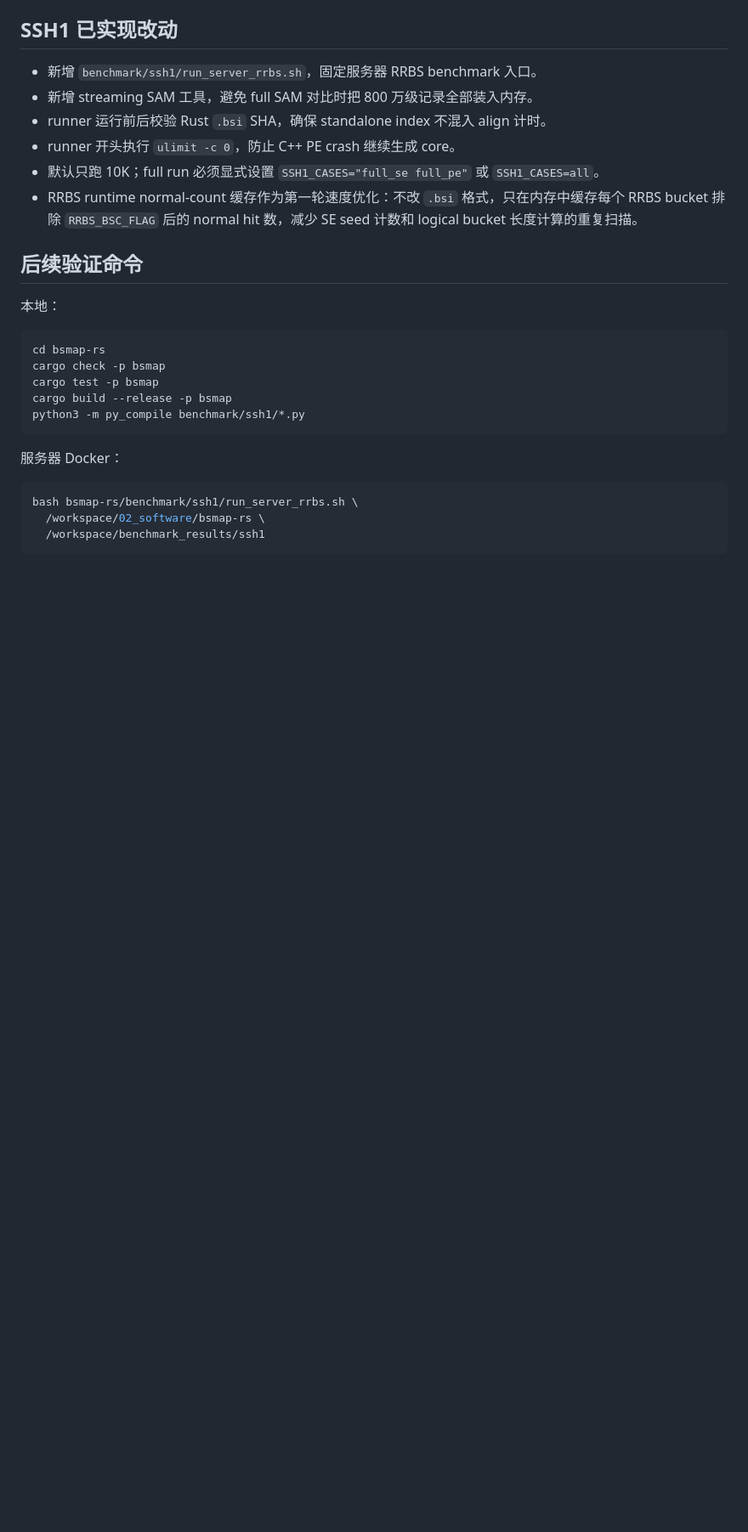
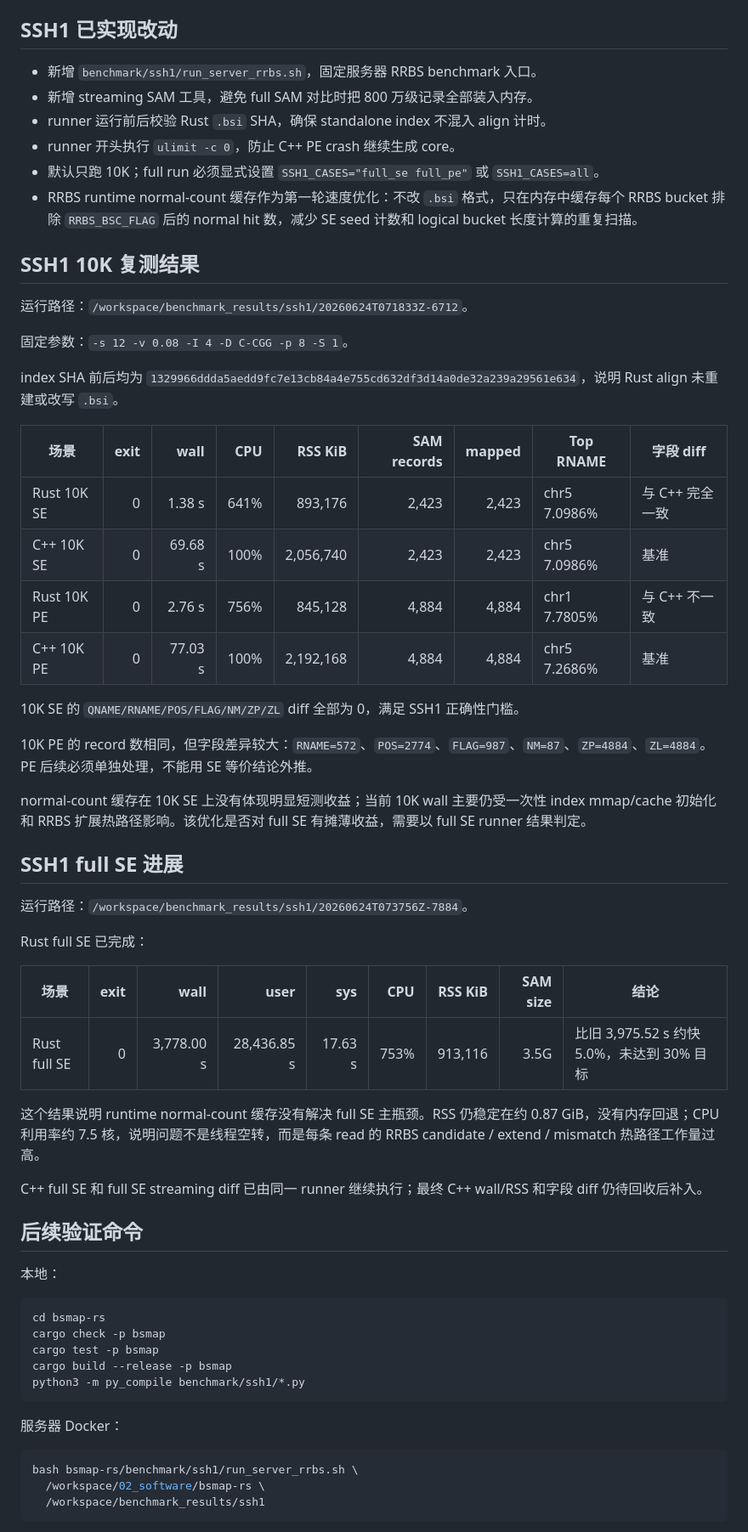
Before and after one commit to zhangducsu/bsmap-rs, a Markdown page: bsmap-rs/benchmark/SSH1_RRBS_Server_Optimization_Report.md, the part around one of its changes. Shown at 85% size. Rendered like a GitHub page; blank space fills up the shorter version.

Commit message:
docs: record SSH1 server benchmark results

```diff
--- a/bsmap-rs/benchmark/SSH1_RRBS_Server_Optimization_Report.md
+++ b/bsmap-rs/benchmark/SSH1_RRBS_Server_Optimization_Report.md
@@ -32,6 +32,41 @@ Rust standalone index 不计入与 C++ 单样本 align 时间比较。后续所
 - runner 开头执行 `ulimit -c 0`，防止 C++ PE crash 继续生成 core。
 - 默认只跑 10K；full run 必须显式设置 `SSH1_CASES="full_se full_pe"` 或 `SSH1_CASES=all`。
 - RRBS runtime normal-count 缓存作为第一轮速度优化：不改 `.bsi` 格式，只在内存中缓存每个 RRBS bucket 排除 `RRBS_BSC_FLAG` 后的 normal hit 数，减少 SE seed 计数和 logical bucket 长度计算的重复扫描。
+
+## SSH1 10K 复测结果
+
+运行路径：`/workspace/benchmark_results/ssh1/20260624T071833Z-6712`。
+
+固定参数：`-s 12 -v 0.08 -I 4 -D C-CGG -p 8 -S 1`。
+
+index SHA 前后均为 `1329966ddda5aedd9fc7e13cb84a4e755cd632df3d14a0de32a239a29561e634`，说明 Rust align 未重建或改写 `.bsi`。
+
+| 场景 | exit | wall | CPU | RSS KiB | SAM records | mapped | Top RNAME | 字段 diff |
+|---|---:|---:|---:|---:|---:|---:|---|---|
+| Rust 10K SE | 0 | 1.38 s | 641% | 893,176 | 2,423 | 2,423 | chr5 7.0986% | 与 C++ 完全一致 |
+| C++ 10K SE | 0 | 69.68 s | 100% | 2,056,740 | 2,423 | 2,423 | chr5 7.0986% | 基准 |
+| Rust 10K PE | 0 | 2.76 s | 756% | 845,128 | 4,884 | 4,884 | chr1 7.7805% | 与 C++ 不一致 |
+| C++ 10K PE | 0 | 77.03 s | 100% | 2,192,168 | 4,884 | 4,884 | chr5 7.2686% | 基准 |
+
+10K SE 的 `QNAME/RNAME/POS/FLAG/NM/ZP/ZL` diff 全部为 0，满足 SSH1 正确性门槛。
+
+10K PE 的 record 数相同，但字段差异较大：`RNAME=572`、`POS=2774`、`FLAG=987`、`NM=87`、`ZP=4884`、`ZL=4884`。PE 后续必须单独处理，不能用 SE 等价结论外推。
+
+normal-count 缓存在 10K SE 上没有体现明显短测收益；当前 10K wall 主要仍受一次性 index mmap/cache 初始化和 RRBS 扩展热路径影响。该优化是否对 full SE 有摊薄收益，需要以 full SE runner 结果判定。
+
+## SSH1 full SE 进展
+
+运行路径：`/workspace/benchmark_results/ssh1/20260624T073756Z-7884`。
+
+Rust full SE 已完成：
+
+| 场景 | exit | wall | user | sys | CPU | RSS KiB | SAM size | 结论 |
+|---|---:|---:|---:|---:|---:|---:|---:|---|
+| Rust full SE | 0 | 3,778.00 s | 28,436.85 s | 17.63 s | 753% | 913,116 | 3.5G | 比旧 3,975.52 s 约快 5.0%，未达到 30% 目标 |
+
+这个结果说明 runtime normal-count 缓存没有解决 full SE 主瓶颈。RSS 仍稳定在约 0.87 GiB，没有内存回退；CPU 利用率约 7.5 核，说明问题不是线程空转，而是每条 read 的 RRBS candidate / extend / mismatch 热路径工作量过高。
+
+C++ full SE 和 full SE streaming diff 已由同一 runner 继续执行；最终 C++ wall/RSS 和字段 diff 仍待回收后补入。
 
 ## 后续验证命令
 
```
Also changed, not shown: other parts of bsmap-rs/benchmark/SSH1_RRBS_Server_Optimization_Report.md (+1 -2 lines).
